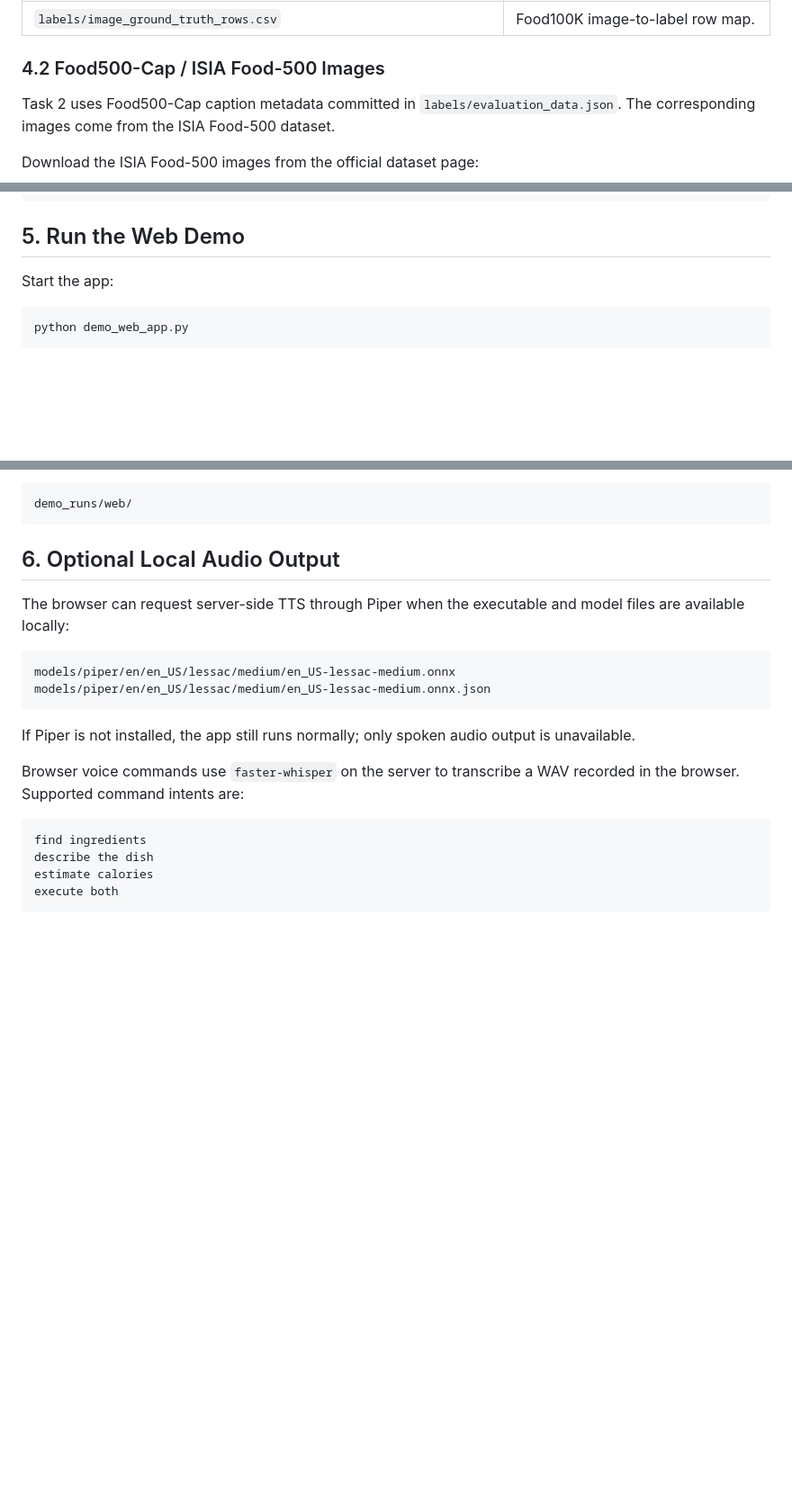
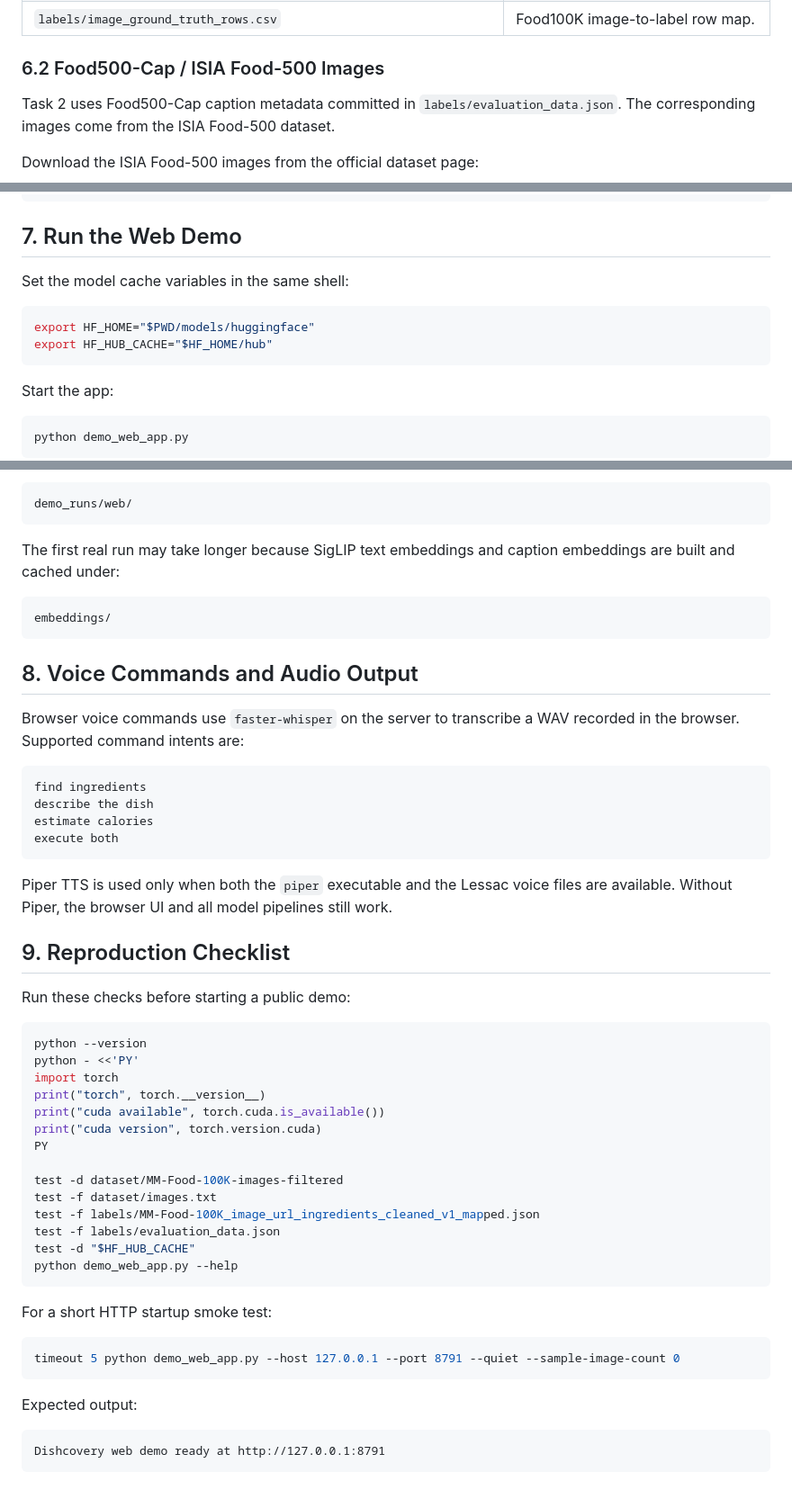
Before and after one commit to andreaspagnolo/demo_dishcovery, a Markdown page: README.md, 3 parts joined by grey strips. Shown at 90% size. Rendered like a GitHub page; blank space fills up the shorter version.

````diff
--- a/README.md
+++ b/README.md
@@ -144,7 +316,7 @@ Required committed metadata for Task 1 and calories:
 | `labels/MM-Food-100K_image_url_ingredients_cleaned_v1_mapped.json` | Food100K image-to-ingredient metadata. |
 | `labels/image_ground_truth_rows.csv` | Food100K image-to-label row map. |
 
-### 4.2 Food500-Cap / ISIA Food-500 Images
+### 6.2 Food500-Cap / ISIA Food-500 Images
 
 Task 2 uses Food500-Cap caption metadata committed in
 `labels/evaluation_data.json`. The corresponding images come from the ISIA
@@ -210,7 +382,14 @@ outputs/
 __pycache__/
 ```
 
-## 5. Run the Web Demo
+## 7. Run the Web Demo
+
+Set the model cache variables in the same shell:
+
+```bash
+export HF_HOME="$PWD/models/huggingface"
+export HF_HUB_CACHE="$HF_HOME/hub"
+```
 
 Start the app:
 
@@ -246,18 +425,14 @@ The app writes run history and nutrition data under:
 demo_runs/web/
 ```
 
-## 6. Optional Local Audio Output
-
-The browser can request server-side TTS through Piper when the executable and
-model files are available locally:
+The first real run may take longer because SigLIP text embeddings and caption
+embeddings are built and cached under:
 
 ```text
-models/piper/en/en_US/lessac/medium/en_US-lessac-medium.onnx
-models/piper/en/en_US/lessac/medium/en_US-lessac-medium.onnx.json
+embeddings/
 ```
 
-If Piper is not installed, the app still runs normally; only spoken audio output
-is unavailable.
+## 8. Voice Commands and Audio Output
 
 Browser voice commands use `faster-whisper` on the server to transcribe a WAV
 recorded in the browser. Supported command intents are:
@@ -268,3 +443,40 @@ describe the dish
 estimate calories
 execute both
 ```
+
+Piper TTS is used only when both the `piper` executable and the Lessac voice
+files are available. Without Piper, the browser UI and all model pipelines still
+work.
+
+## 9. Reproduction Checklist
+
+Run these checks before starting a public demo:
+
+```bash
+python --version
+python - <<'PY'
+import torch
+print("torch", torch.__version__)
+print("cuda available", torch.cuda.is_available())
+print("cuda version", torch.version.cuda)
+PY
+
+test -d dataset/MM-Food-100K-images-filtered
+test -f dataset/images.txt
+test -f labels/MM-Food-100K_image_url_ingredients_cleaned_v1_mapped.json
+test -f labels/evaluation_data.json
+test -d "$HF_HUB_CACHE"
+python demo_web_app.py --help
+```
+
+For a short HTTP startup smoke test:
+
+```bash
+timeout 5 python demo_web_app.py --host 127.0.0.1 --port 8791 --quiet --sample-image-count 0
+```
+
+Expected output:
+
+```text
+Dishcovery web demo ready at http://127.0.0.1:8791
+```
````
Also changed, not shown: other parts of README.md (+184 -12 lines).
